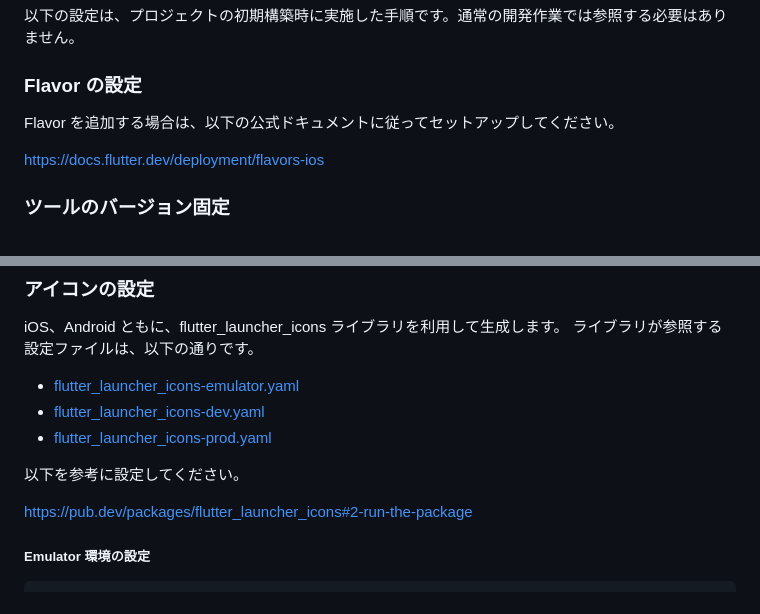
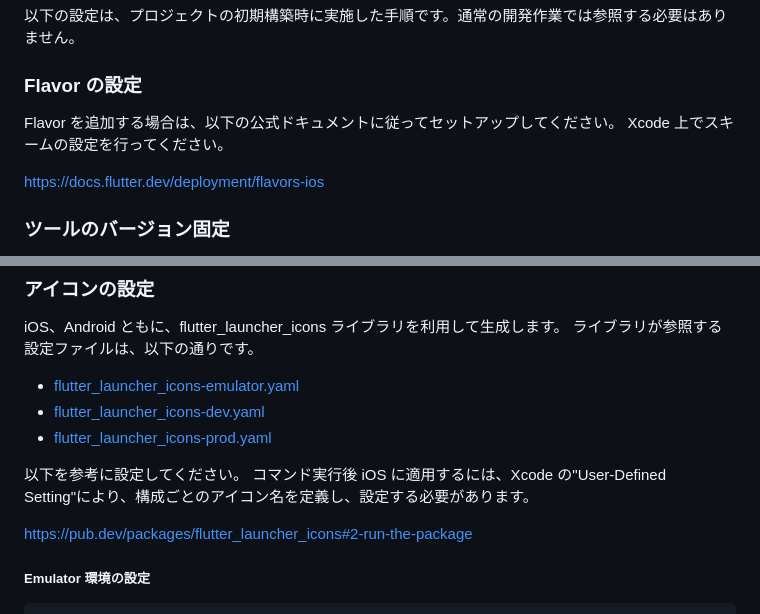
Before and after one commit to shotaIDE/talk-to-cavivara, a Markdown page: CONTRIBUTING.md, 2 parts joined by grey strips. Drawn GitHub-style.

```diff
--- a/CONTRIBUTING.md
+++ b/CONTRIBUTING.md
@@ -23,6 +23,7 @@
 ### Flavor の設定
 
 Flavor を追加する場合は、以下の公式ドキュメントに従ってセットアップしてください。
+Xcode 上でスキームの設定を行ってください。
 
 https://docs.flutter.dev/deployment/flavors-ios
 
@@ -61,6 +62,7 @@ iOS、Android ともに、flutter_launcher_icons ライブラリを利用して
 - [flutter_launcher_icons-prod.yaml](client/flutter_launcher_icons-prod.yaml)
 
 以下を参考に設定してください。
+コマンド実行後 iOS に適用するには、Xcode の"User-Defined Setting"により、構成ごとのアイコン名を定義し、設定する必要があります。
 
 https://pub.dev/packages/flutter_launcher_icons#2-run-the-package
 
```
